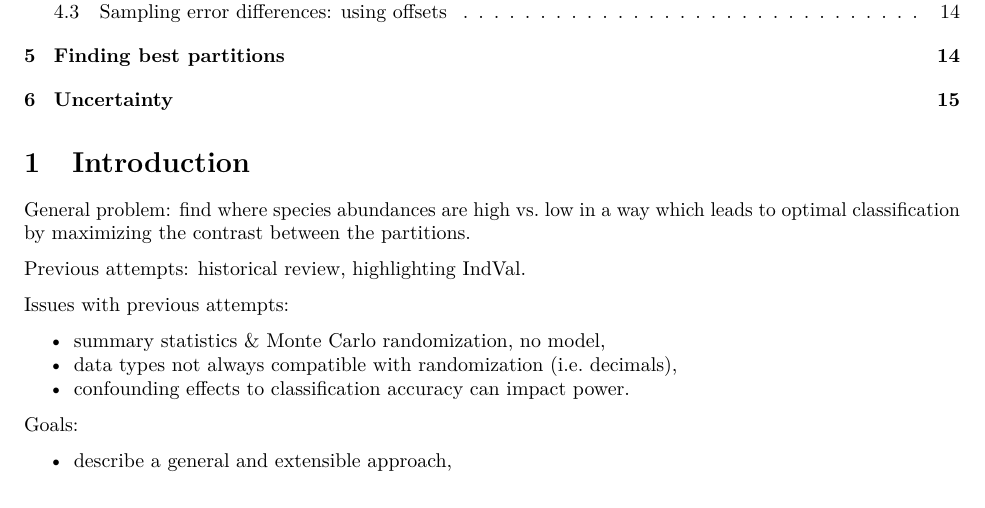
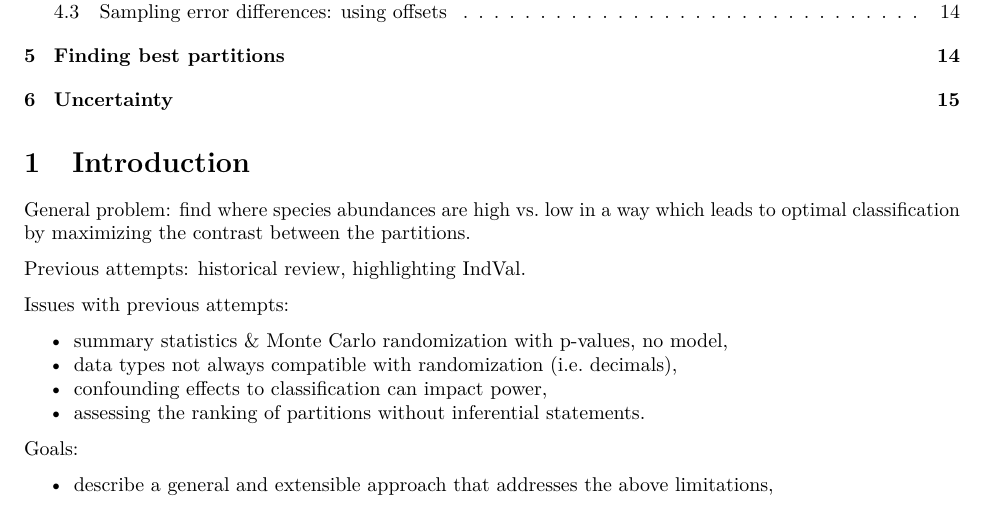
Before and after one commit to psolymos/opticut, an R Markdown document (extras/opticut.Rmd): part of page 1 of 15, cut so that both start at the same text. Rendered offline with R 4.5, knitr and Pandoc, then LaTeX, with nearby package versions; some code elsewhere in the file could not run offline.

Commit message:
updated intro

```diff
--- a/extras/opticut.Rmd
+++ b/extras/opticut.Rmd
@@ -19,13 +19,14 @@ Previous attempts: historical review, highlighting IndVal.
 
 Issues with previous attempts:
 
-* summary statistics & Monte Carlo randomization, no model,
+* summary statistics & Monte Carlo randomization with p-values, no model,
 * data types not always compatible with randomization (i.e. decimals),
-* confounding effects to classification accuracy can impact power.
+* confounding effects to classification can impact power,
+* assessing the ranking of partitions without inferential statements.
 
 Goals:
 
-* describe a general and extensible approach,
+* describe a general and extensible approach that addresses the above limitations,
 * implement a computationally efficient algorithm,
 * tools for exploring the results (i.e. summaries, plots) in a object oriented framework.
 
```
